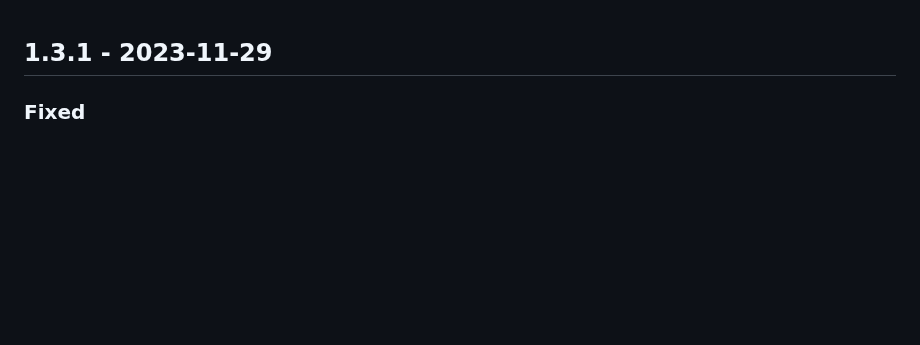
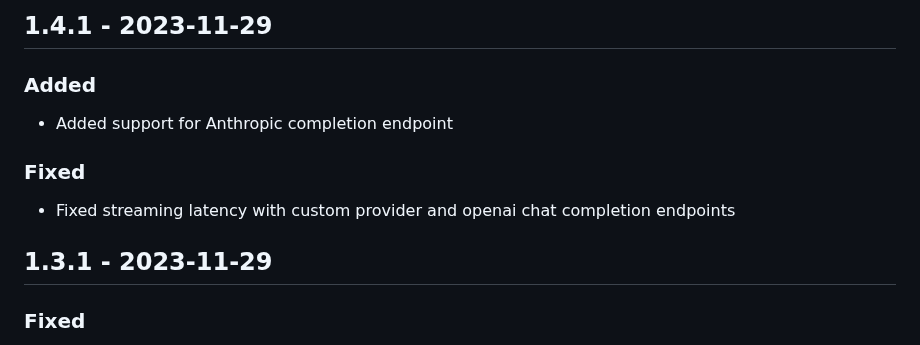
Before and after one commit to bricks-cloud/BricksLLM, a Markdown page: CHANGELOG.md, the part around the change. GitHub-like rendering; blank space fills up the shorter version.

Commit message:
update CHANGELOG

```diff
--- a/CHANGELOG.md
+++ b/CHANGELOG.md
@@ -1,3 +1,10 @@
+## 1.4.1 - 2023-11-29
+### Added
+- Added support for Anthropic completion endpoint
+
+### Fixed
+- Fixed streaming latency with custom provider and openai chat completion endpoints
+
 ## 1.3.1 - 2023-11-29
 ### Fixed
 - Fixed bug with updating a custom provider
```
